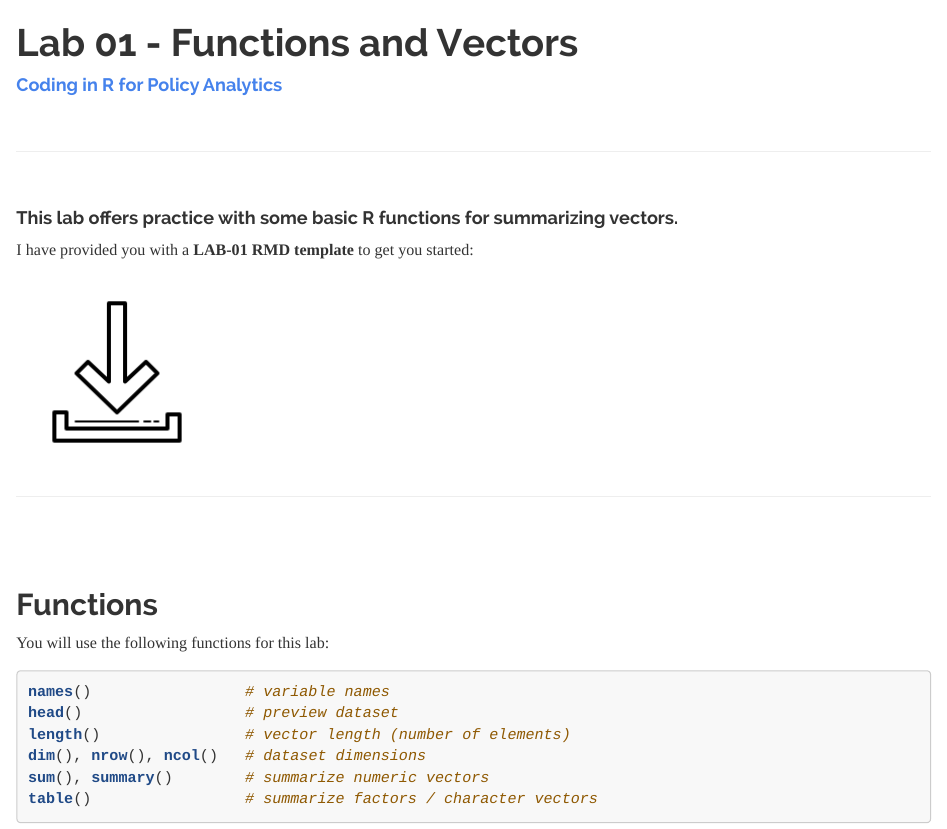
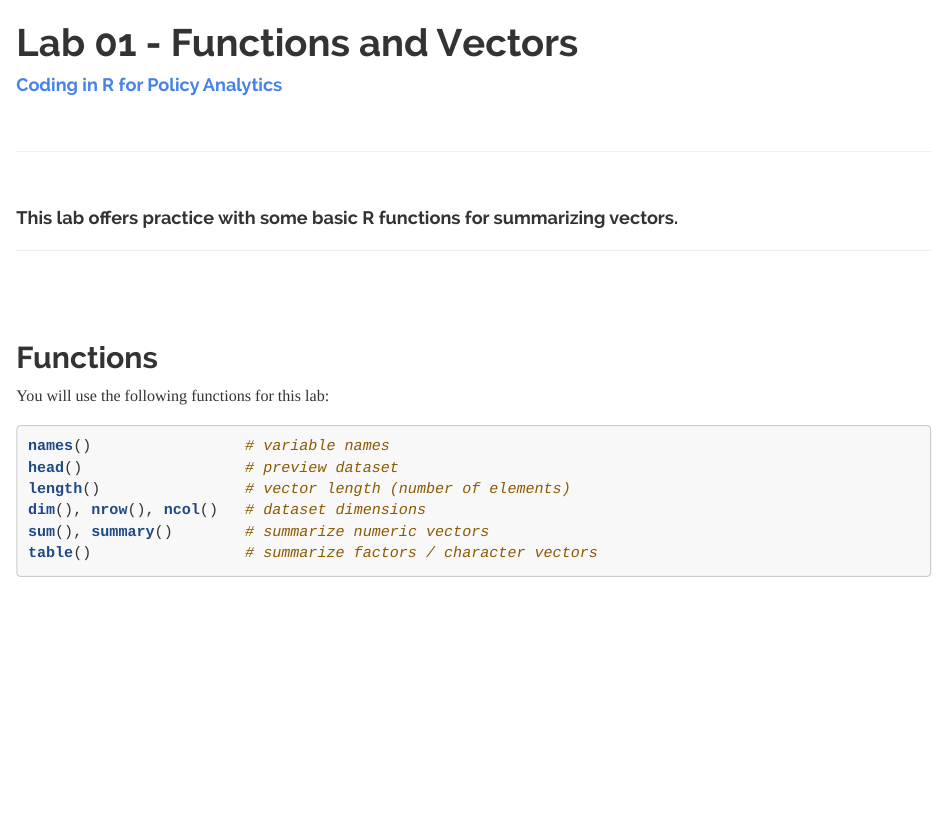
Before and after one commit to cssearcy/AYS-R-Coding-SPR-2020, an R Markdown document (LABS/lab-01-instructions.rmd): the page in a window 1100 px wide, from its top. Rendered offline with R 4.5, knitr and Pandoc, with nearby package versions; some code elsewhere in the file could not run offline.

Commit message:
rm dl link

```diff
--- a/LABS/lab-01-instructions.rmd
+++ b/LABS/lab-01-instructions.rmd
@@ -23,12 +23,6 @@ library( pander )
 <br>
 
 #### This lab offers practice with some basic R functions for summarizing vectors.
-
-
-I have provided you with a **LAB-01 RMD template** to get you started:
-
-
-[![](images/download.png)](https://www.dropbox.com/s/43dj0oszgg34clc/Lab-01-LastName.Rmd?dl=1)
 
 
 ---
```
